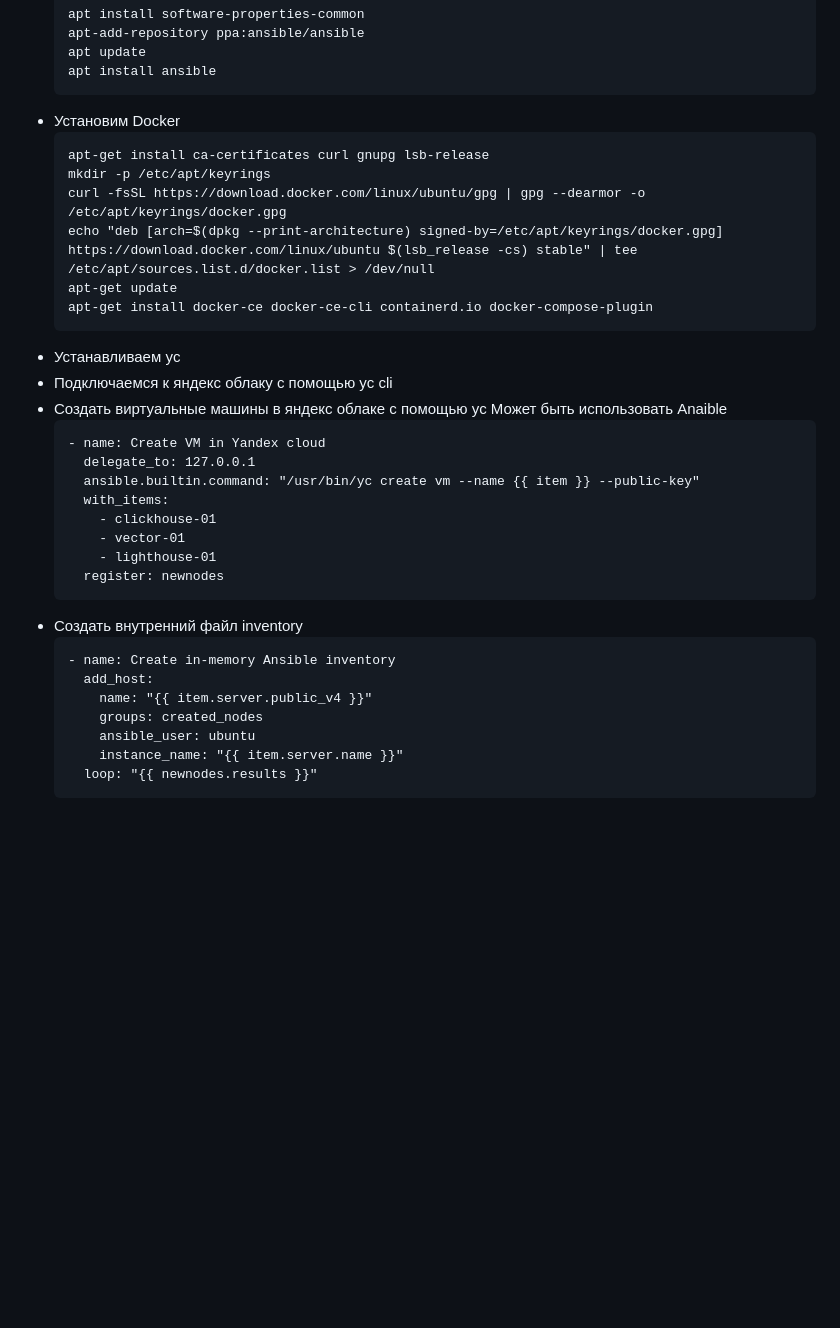
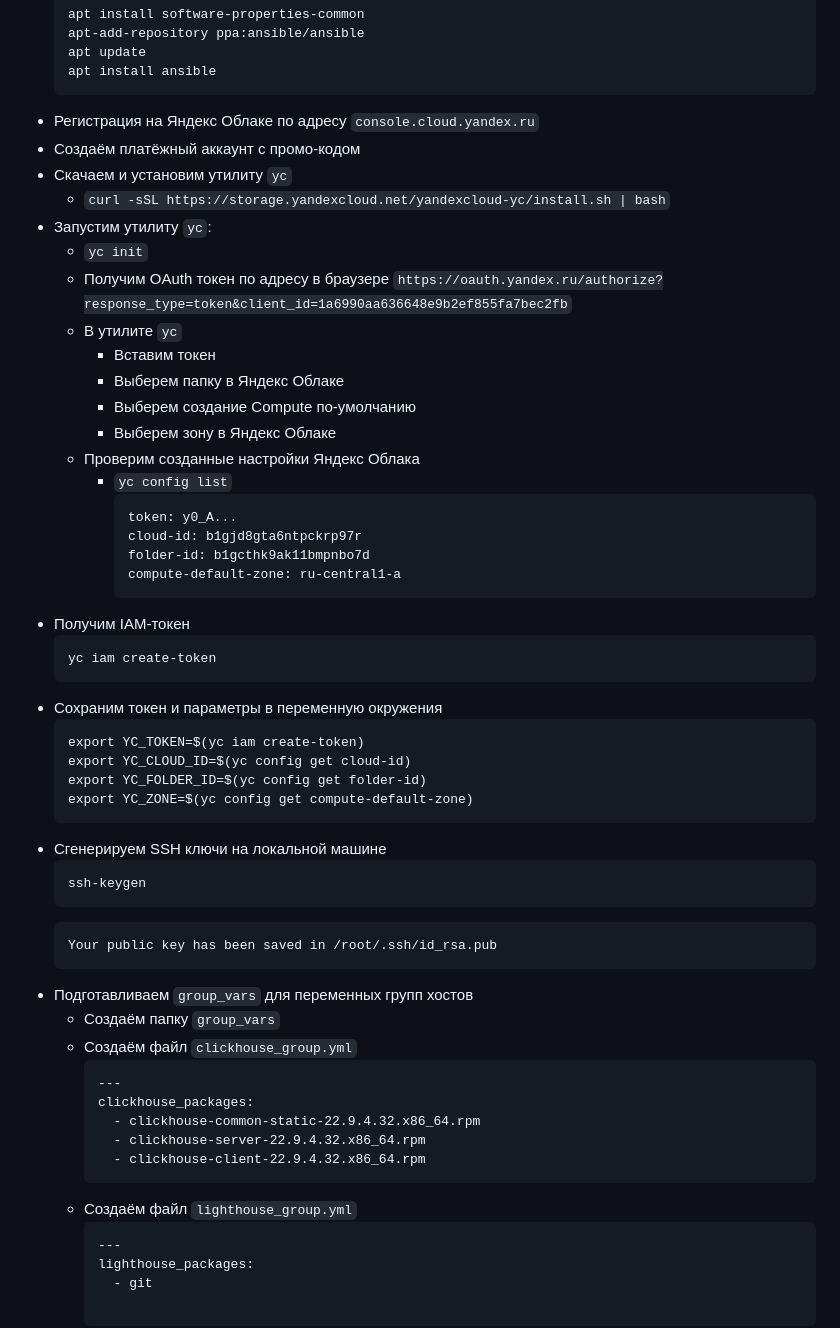
Before and after one commit to yuri-artemiev/devops-netology, a Markdown page: 08-ansible-03-yandex/README.md, the part around the change printed below. GitHub-like rendering; blank space fills up the shorter version.

Commit message:
Added README.md to 08-03

````diff
--- a/08-ansible-03-yandex/README.md
+++ b/08-ansible-03-yandex/README.md
@@ -30,37 +30,57 @@
     apt update
     apt install ansible
     ```
-- Установим Docker
+- Регистрация на Яндекс Облаке по адресу `console.cloud.yandex.ru`
+- Создаём платёжный аккаунт с промо-кодом
+- Скачаем и установим утилиту `yc`
+    - `curl -sSL https://storage.yandexcloud.net/yandexcloud-yc/install.sh | bash`
+- Запустим утилиту `yc`:
+    - `yc init`
+    - Получим OAuth токен по адресу в браузере `https://oauth.yandex.ru/authorize?response_type=token&client_id=1a6990aa636648e9b2ef855fa7bec2fb`
+    - В утилите `yc`
+        - Вставим токен
+        - Выберем папку в Яндекс Облаке
+        - Выберем создание Compute по-умолчанию
+        - Выберем зону в Яндекс Облаке
+    - Проверим созданные настройки Яндекс Облака
+        - `yc config list`
+            ```
+            token: y0_A...
+            cloud-id: b1gjd8gta6ntpckrp97r
+            folder-id: b1gcthk9ak11bmpnbo7d
+            compute-default-zone: ru-central1-a
+            ```
+- Получим IAM-токен
     ```
-    apt-get install ca-certificates curl gnupg lsb-release
-    mkdir -p /etc/apt/keyrings
-    curl -fsSL https://download.docker.com/linux/ubuntu/gpg | gpg --dearmor -o /etc/apt/keyrings/docker.gpg
-    echo "deb [arch=$(dpkg --print-architecture) signed-by=/etc/apt/keyrings/docker.gpg] https://download.docker.com/linux/ubuntu $(lsb_release -cs) stable" | tee /etc/apt/sources.list.d/docker.list > /dev/null
-    apt-get update
-    apt-get install docker-ce docker-ce-cli containerd.io docker-compose-plugin
+    yc iam create-token
     ```
-- Устанавливаем yc
-- Подключаемся к яндекс облаку с помощью yc cli
-- Создать виртуальные машины в яндекс облаке с помощью yc
-    Может быть использовать Anaible
+- Сохраним токен и параметры в переменную окружения
     ```
-    - name: Create VM in Yandex cloud
-      delegate_to: 127.0.0.1
-      ansible.builtin.command: "/usr/bin/yc create vm --name {{ item }} --public-key"
-      with_items:
-        - clickhouse-01
-        - vector-01
-        - lighthouse-01
-      register: newnodes
+    export YC_TOKEN=$(yc iam create-token)
+    export YC_CLOUD_ID=$(yc config get cloud-id)
+    export YC_FOLDER_ID=$(yc config get folder-id)
+    export YC_ZONE=$(yc config get compute-default-zone)
     ```
-- Создать внутренний файл inventory
+- Сгенерируем SSH ключи на локальной машине
     ```
-    - name: Create in-memory Ansible inventory
-      add_host:
-        name: "{{ item.server.public_v4 }}"
-        groups: created_nodes
-        ansible_user: ubuntu
-        instance_name: "{{ item.server.name }}"
-      loop: "{{ newnodes.results }}"
+    ssh-keygen
     ```
+    ```
+    Your public key has been saved in /root/.ssh/id_rsa.pub
+    ```
+- Подготавливаем `group_vars` для переменных групп хостов
+    - Создаём папку `group_vars`
+    - Создаём файл `clickhouse_group.yml`
+        ```
+        ---
+        clickhouse_packages:
+          - clickhouse-common-static-22.9.4.32.x86_64.rpm
+          - clickhouse-server-22.9.4.32.x86_64.rpm
+          - clickhouse-client-22.9.4.32.x86_64.rpm
+        ```
+    - Создаём файл `lighthouse_group.yml`
+        ```
+        ---
+        lighthouse_packages:
+          - git
 
````
Also changed, not shown: other parts of 08-ansible-03-yandex/README.md (+114 -94 lines), 05-virt-04-docker-compose/README.md (+1 -1 lines), 08-ansible-03-yandex/08-ansible-03.png (added), 11 other files.
